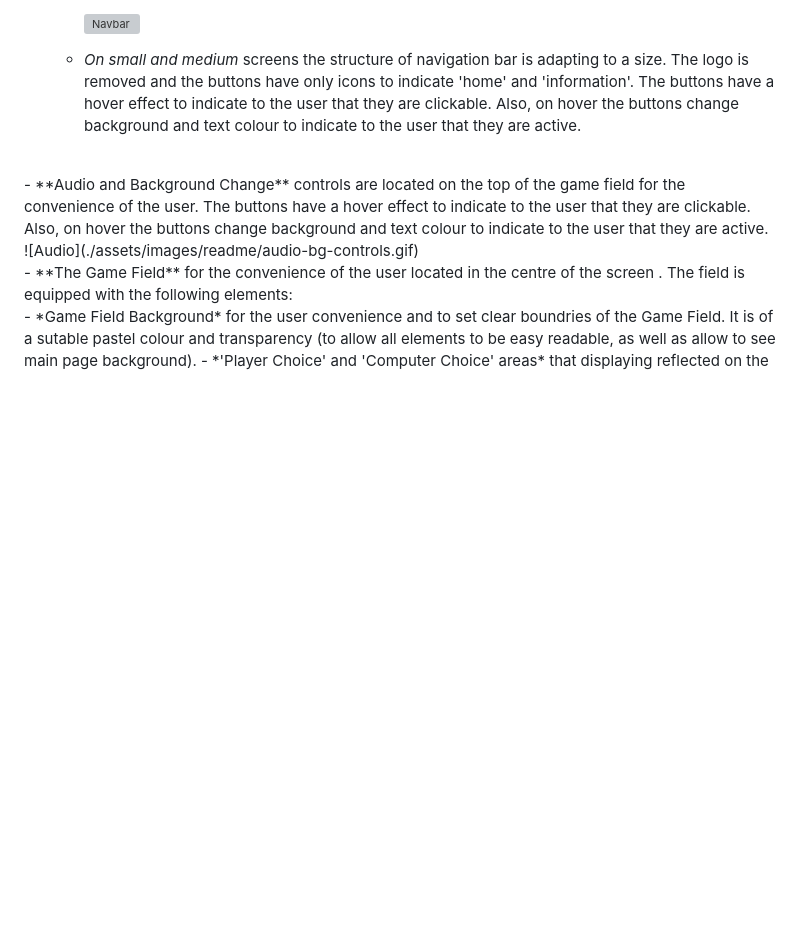
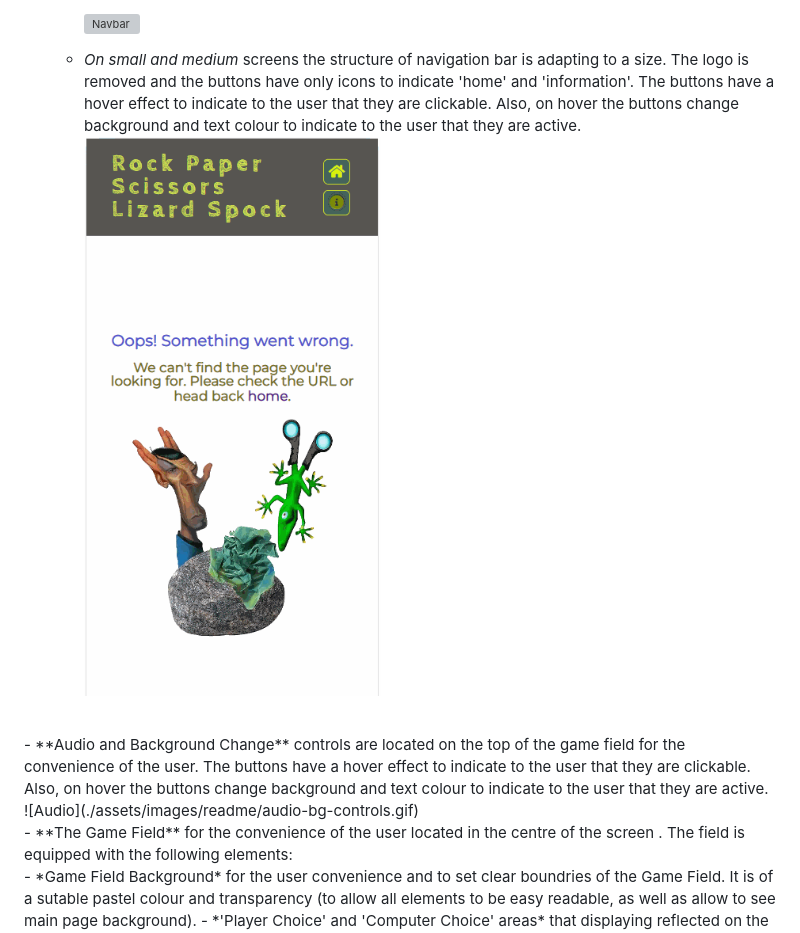
Before and after one commit to vica781/Rock_Paper_Scissors_Lizard_Spock_PP2, a Markdown page: README.md, the part around the change. Drawn GitHub-style; pictures changed too: assets/images/readme/nav-bar-small.gif; blank space fills up the shorter version; grey boxes are pictures that could not be loaded.

Commit message:
Add gif to README

```diff
--- a/README.md
+++ b/README.md
@@ -96,6 +96,7 @@ Welcome back! I am thrilled to see you again. Dive right back into the game for
       ![Navbar](./assets/images/readme/nav-bar.gif)
 
     - *On small and medium* screens the structure of navigation bar is adapting to a size. The logo is removed and the buttons have only icons to indicate 'home' and 'information'. The buttons have a hover effect to indicate to the user that they are clickable. Also, on hover the buttons change background and text colour to indicate to the user that they are active.
+    ![Navbar](./assets/images/readme/nav-bar-small.gif)
 <br>
 -   **Audio and Background Change** controls are located on the top of the game field for the convenience of the user. The buttons have a hover effect to indicate to the user that they are clickable. Also, on hover the buttons change background and text colour to indicate to the user that they are active.
 ![Audio](./assets/images/readme/audio-bg-controls.gif)
```
Also changed, not shown: assets/images/readme/nav-bar-small-2.gif (deleted).
